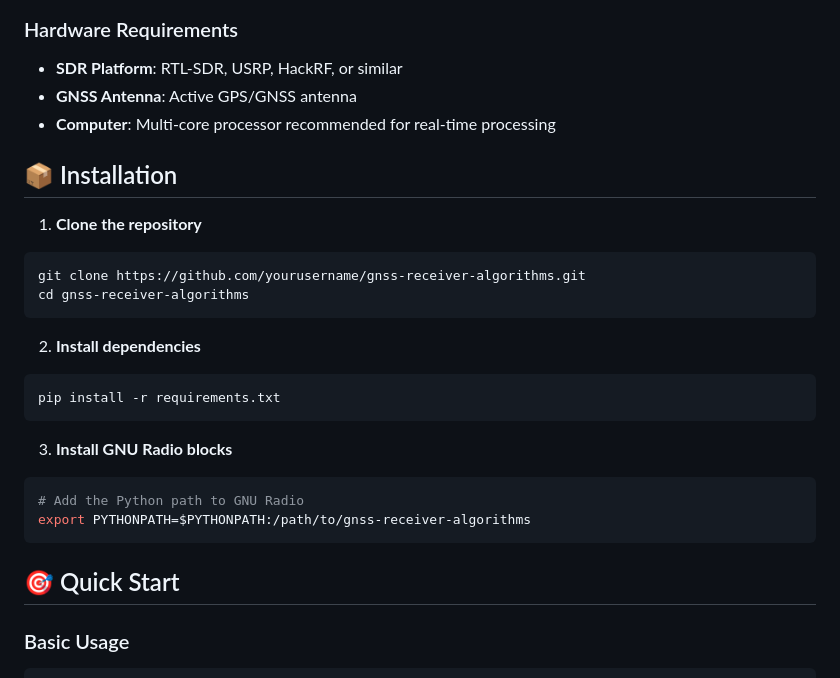
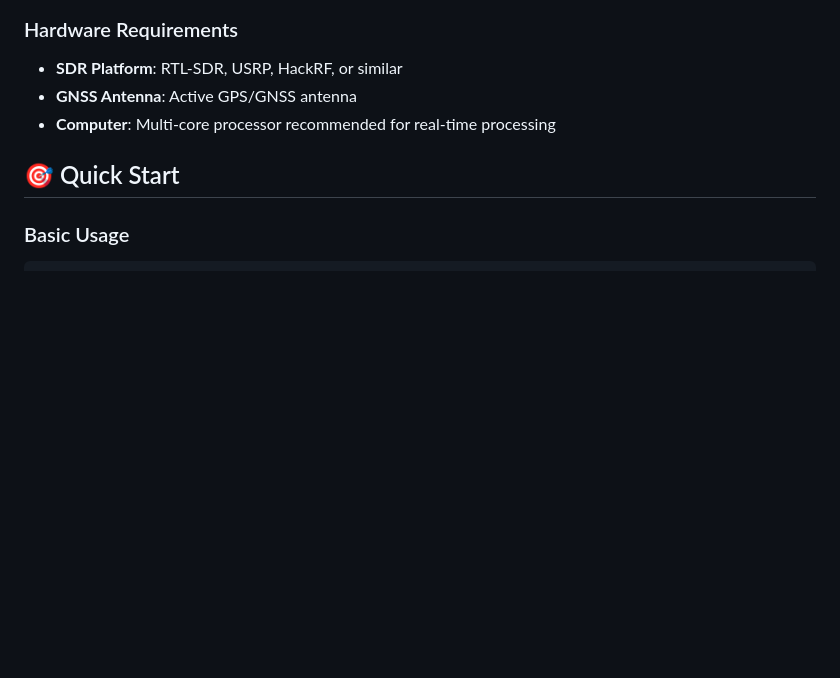
Before and after one commit to shivanibhat24/Python-Projects, a Markdown page: GNSS Receiver/Readme.md, the part around the change. GitHub-like rendering; blank space fills up the shorter version.

````diff
--- a/GNSS Receiver/Readme.md
+++ b/GNSS Receiver/Readme.md
@@ -39,25 +39,6 @@ pip install plotly dash  # For real-time visualization
 - **SDR Platform**: RTL-SDR, USRP, HackRF, or similar
 - **GNSS Antenna**: Active GPS/GNSS antenna
 - **Computer**: Multi-core processor recommended for real-time processing
-
-## 📦 Installation
-
-1. **Clone the repository**
-```bash
-git clone https://github.com/yourusername/gnss-receiver-algorithms.git
-cd gnss-receiver-algorithms
-```
-
-2. **Install dependencies**
-```bash
-pip install -r requirements.txt
-```
-
-3. **Install GNU Radio blocks**
-```bash
-# Add the Python path to GNU Radio
-export PYTHONPATH=$PYTHONPATH:/path/to/gnss-receiver-algorithms
-```
 
 ## 🎯 Quick Start
 
````
